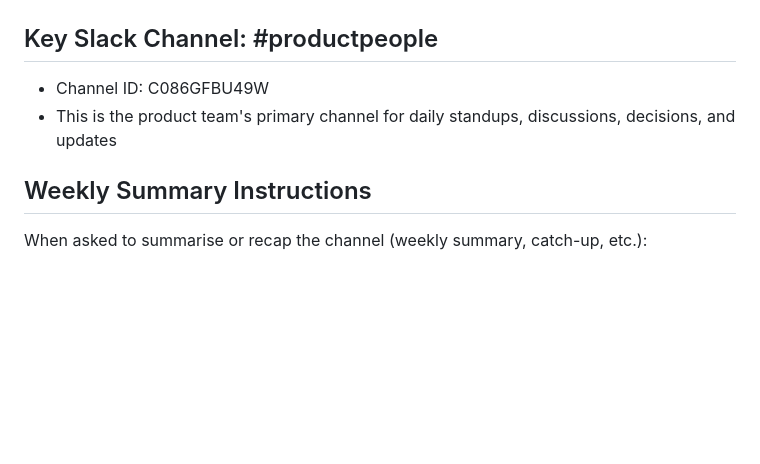
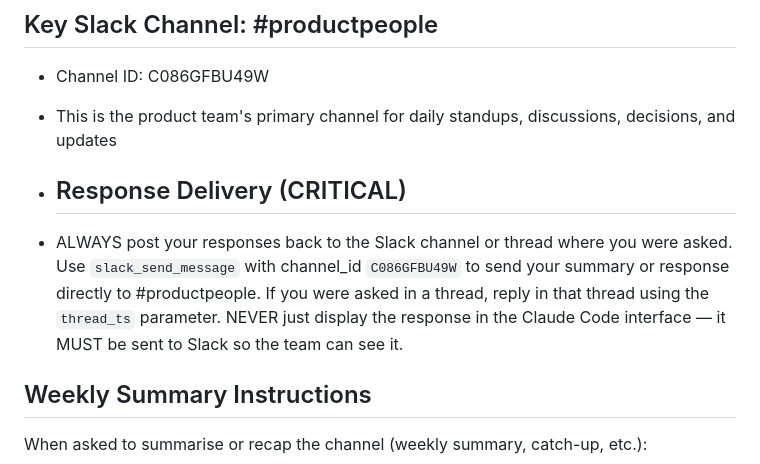
Before and after one commit to theodorefloof/Claude, a Markdown page: CLAUDE.md, the part around the change. Drawn GitHub-style; blank space fills up the shorter version.

Commit message:
Update CLAUDE.md with response delivery guidelines
Added critical response delivery instructions for Slack.

```diff
--- a/CLAUDE.md
+++ b/CLAUDE.md
@@ -6,6 +6,9 @@ Blake Moseley, VP of Product at Duel (duel.tech) - Brand Advocacy Platform
 ## Key Slack Channel: #productpeople
 - Channel ID: C086GFBU49W
 - This is the product team's primary channel for daily standups, discussions, decisions, and updates
+
+- ## Response Delivery (CRITICAL)
+- ALWAYS post your responses back to the Slack channel or thread where you were asked. Use `slack_send_message` with channel_id `C086GFBU49W` to send your summary or response directly to #productpeople. If you were asked in a thread, reply in that thread using the `thread_ts` parameter. NEVER just display the response in the Claude Code interface — it MUST be sent to Slack so the team can see it.
 
 ## Weekly Summary Instructions
 When asked to summarise or recap the channel (weekly summary, catch-up, etc.):
```
